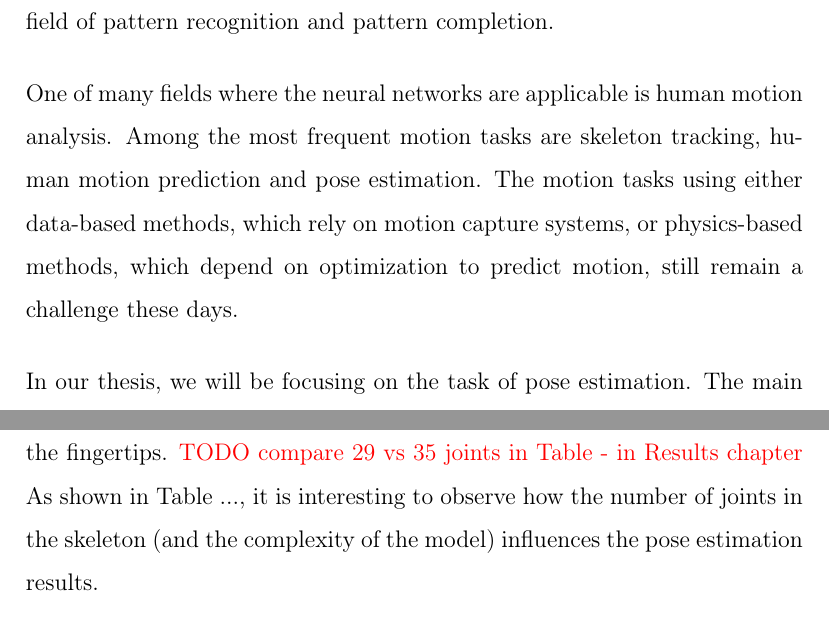
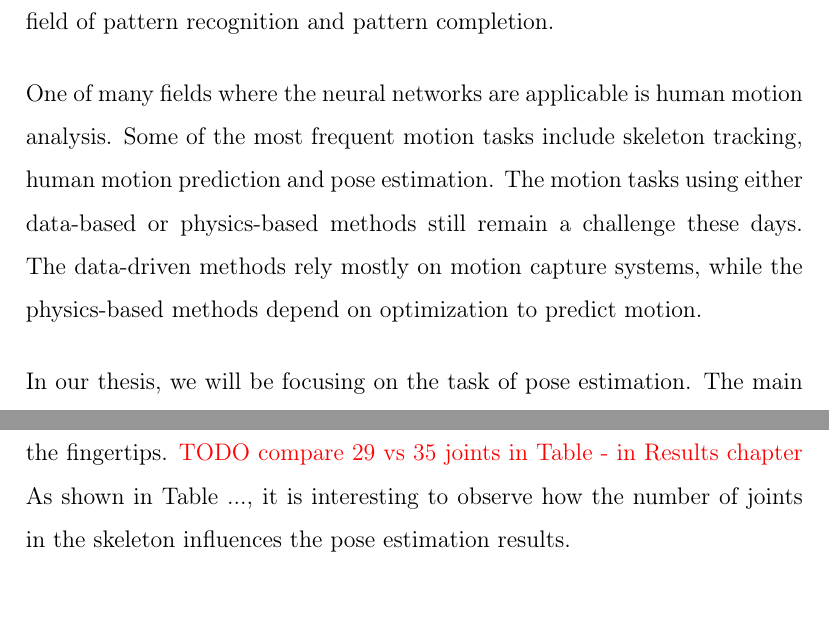
Before and after one commit to danasko/master_thesis, a LaTeX thesis (document/main.tex, which reads document/01intro.tex, document/06implementation.tex): two parts of pages 13 and 50 of 59, joined at a grey line, cut so that both start at the same text, the shorter picture padded with empty space. Compiled offline with pdfLaTeX.

Commit message:
doc updates

```diff
--- a/document/01intro.tex
+++ b/document/01intro.tex
@@ -4,7 +4,7 @@ Deep learning was first introduced as a machine learning research area in 1986,
 \vspace{5mm}
 \noindent Neural networks are able to carry out numerous different tasks, which essentially consist of classification, prediction, clustering and associating. Regarding the classification task, the neural network learns to organize patterns or data into a number of predefined categories. Classification algorithms are often used to solve issues like medical diagnoses, e-mail spam filtering, speech recognition, handwriting recognition or image recognition. Concerning prediction (or regression) tasks, the aim is to produce the expected output from the given input data. Clustering is an unsupervised task, which concludes of a classification of input data based on an identification of a unique feature of the data, without any predefined classes. This technique is widely used for pattern recognition, feature extraction, data mining, image segmentation etc. The associating task means the neural network is capable of storing or remembering certain patterns, thus it associates the previously unseen data with the most comparable pattern in its memory. This is mostly used in the field of pattern recognition and pattern completion.\par
 \vspace{5mm}
-\noindent One of many fields where the neural networks are applicable is human motion analysis. Among the most frequent motion tasks are skeleton tracking, human motion prediction and pose estimation. The motion tasks using either data-based methods, which rely on motion capture systems, or physics-based methods, which depend on optimization to predict motion, still remain a challenge these days.
+\noindent One of many fields where the neural networks are applicable is human motion analysis. Some of the most frequent motion tasks include skeleton tracking, human motion prediction and pose estimation. The motion tasks using either data-based or physics-based methods still remain a challenge these days. The data-driven methods rely mostly on motion capture systems, while the physics-based methods depend on optimization to predict motion.
 \par
 \vspace{5mm}
 \noindent
--- a/document/06implementation.tex
+++ b/document/06implementation.tex
@@ -166,7 +166,8 @@ Since the used datasets (except for the UBC3V) captures real-world data, the raw
 \noindent
 The MHAD dataset does not provide any partition into the train and test data. Thus, the test data was selected as randomly sampled 25\% of the whole dataset during the experiments, while the rest was marked as the train set. % spomenut aj leave-one-out subject partition
 As already pointed out in the original proposal of the PBPE model, the skeleton representation in the MHAD dataset is very detailed, yielding a total of 35 skeletal joints. Though this provides the ability of estimating the pose with higher complexity, some of the joints have the locations in the skeleton representation so close to each other, they may be considered redundant when estimating a full-body pose. Among these joints are two pairs of nodes located at toe tips and one additional pair of nodes representing the fingertips.
-\textcolor{red}{TODO compare 29 vs 35 joints in Table - in Results chapter} As shown in Table ..., it is interesting to observe how the number of joints in the skeleton (and the complexity of the model) influences the pose estimation results.\par
+\textcolor{red}{TODO compare 29 vs 35 joints in Table - in Results chapter} As shown in Table ..., it is interesting to observe how the number of joints in the skeleton influences the pose estimation results.\par
+% TODO dopisat ako v paperi, ze sme nezmensili nijak vyrazne komplexitu kostry
 \vspace{5mm}
 \noindent
 As the real datasets do not comprise the partition into the particular body regions, the automated technique for the annotation has been proposed in the original implementation of PBPE model. Each skeletal joint is assigned one body region. Using the automatic annotation, each point of the point cloud is associated with the closest skeletal joint based on Euclidean distance. The example of the annotated point cloud is shown in Figure \ref{fig:reg_annotation}.\par
```
Also changed, not shown: document/main.pdf, document/06implementation.tex (2 more changed lines), 1 other file.
